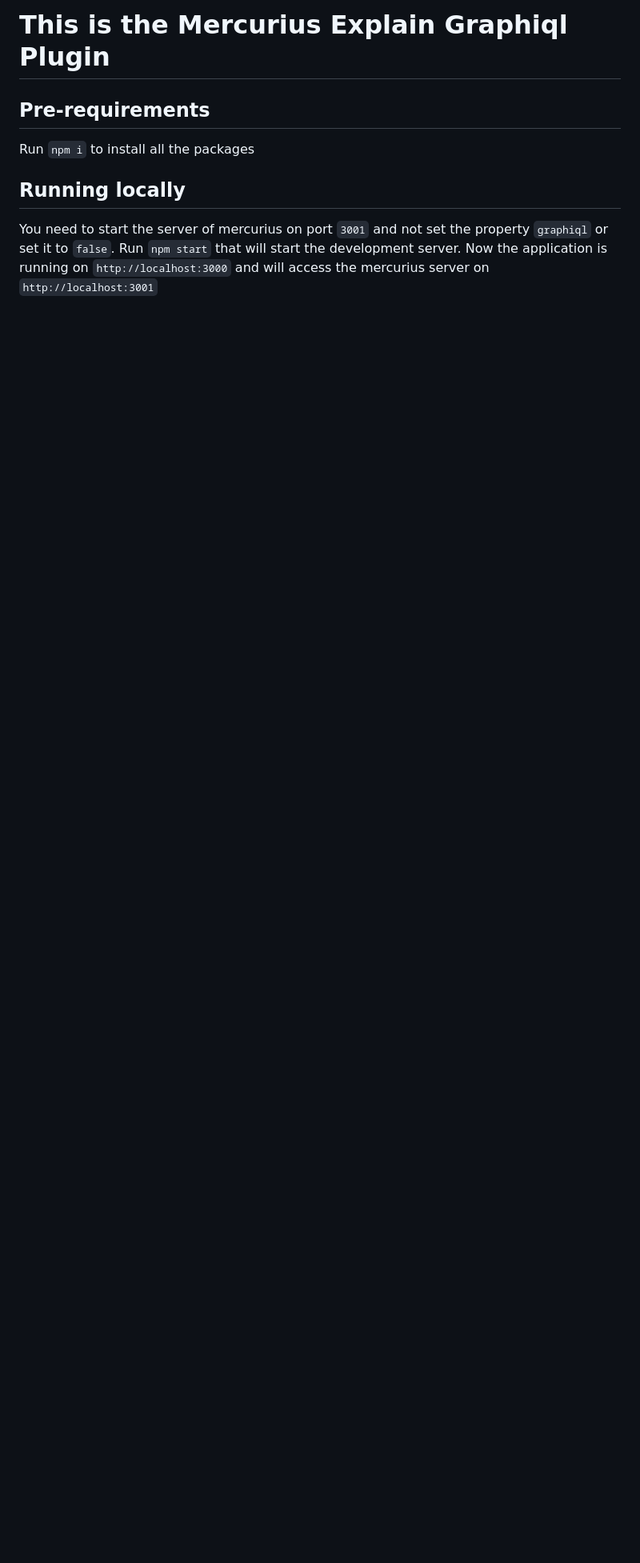
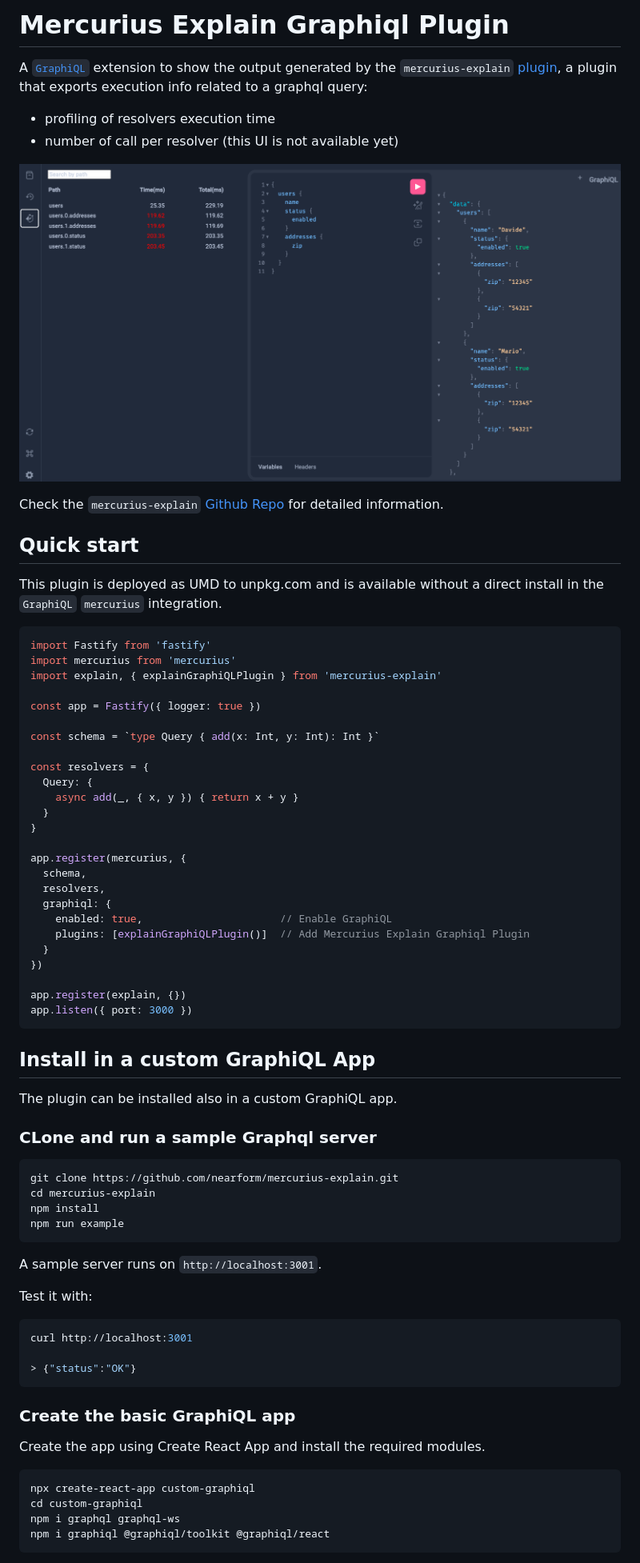
Before and after one commit to nearform/mercurius-explain-graphiql-plugin, a Markdown page: README.md, the part around one of its changes. Shown at 80% size. GitHub-like rendering; pictures changed too: docs/preview.png (added); blank space fills up the shorter version.

Commit message:
docs: update readme

````diff
--- a/README.md
+++ b/README.md
@@ -1,11 +1,79 @@
-# This is the Mercurius Explain Graphiql Plugin
+# Mercurius Explain Graphiql Plugin
 
-## Pre-requirements
+A [`GraphiQL`](https://github.com/graphql/graphiql) extension to show
+the output generated by the `mercurius-explain` [plugin](https://github.com/nearform/mercurius-explain),
+a plugin that exports execution info related to a graphql query:
+* profiling of resolvers execution time
+* number of call per resolver (this UI is not available yet)
 
-Run `npm i` to install all the packages
+![alt text](docs/preview.png "Title")
 
-## Running locally
+Check the `mercurius-explain` [Github Repo](https://github.com/nearform/mercurius-explain) for detailed information.
 
-You need to start the server of mercurius on port `3001` and not set the property `graphiql` or set it to `false`.
-Run `npm start` that will start the development server.
-Now the application is running on `http://localhost:3000` and will access the mercurius server on `http://localhost:3001`
+## Quick start
+
+This plugin is deployed as UMD to unpkg.com and is available
+without a direct install in the `GraphiQL` `mercurius` integration.
+
+```javascript
+import Fastify from 'fastify'
+import mercurius from 'mercurius'
+import explain, { explainGraphiQLPlugin } from 'mercurius-explain'
+
+const app = Fastify({ logger: true })
+
+const schema = `type Query { add(x: Int, y: Int): Int }`
+
+const resolvers = {
+  Query: {
+    async add(_, { x, y }) { return x + y }
+  }
+}
+
+app.register(mercurius, {
+  schema,
+  resolvers,
+  graphiql: {
+    enabled: true,                      // Enable GraphiQL
+    plugins: [explainGraphiQLPlugin()]  // Add Mercurius Explain Graphiql Plugin
+  }
+})
+
+app.register(explain, {})
+app.listen({ port: 3000 })
+```
+
+## Install in a custom GraphiQL App
+
+The plugin can be installed also in a custom GraphiQL app.
+
+### CLone and run a sample Graphql server
+
+```bash
+git clone https://github.com/nearform/mercurius-explain.git
+cd mercurius-explain
+npm install
+npm run example
+```
+
+A sample server runs on `http://localhost:3001`.
+
+Test it with:
+
+```bash
+curl http://localhost:3001
+
+> {"status":"OK"}
+```
+
+### Create the basic GraphiQL app
+
+Create the app using Create React App and install the required modules.
+
+```bash
+npx create-react-app custom-graphiql
+cd custom-graphiql
+npm i graphql graphql-ws
+npm i graphiql @graphiql/toolkit @graphiql/react
+```
+
````
Also changed, not shown: other parts of README.md (+174 -0 lines).
